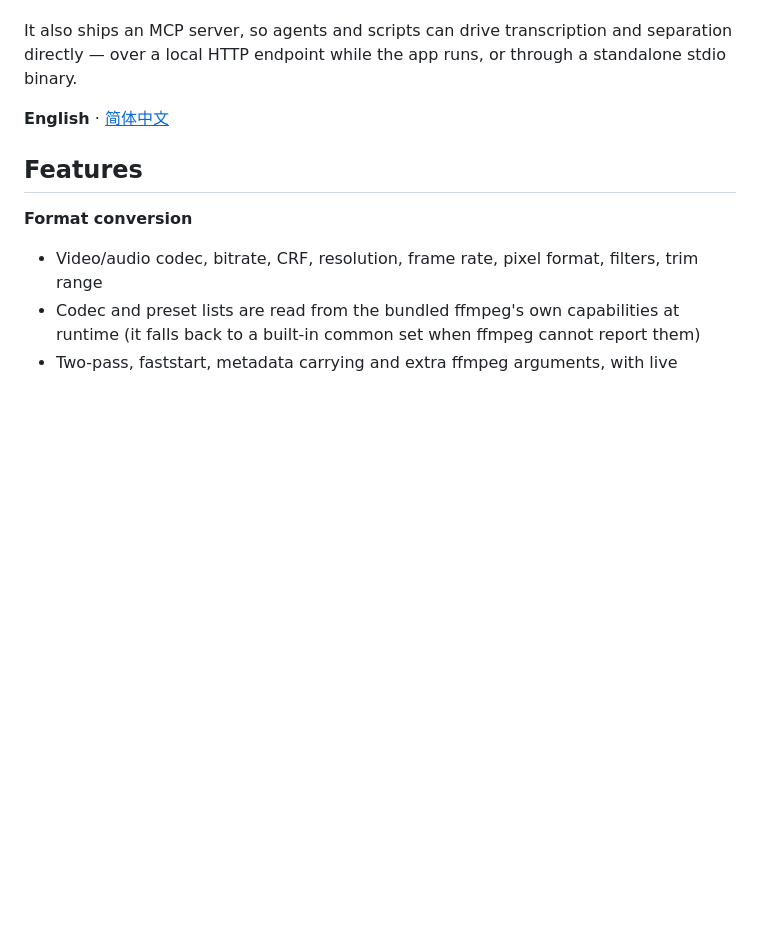
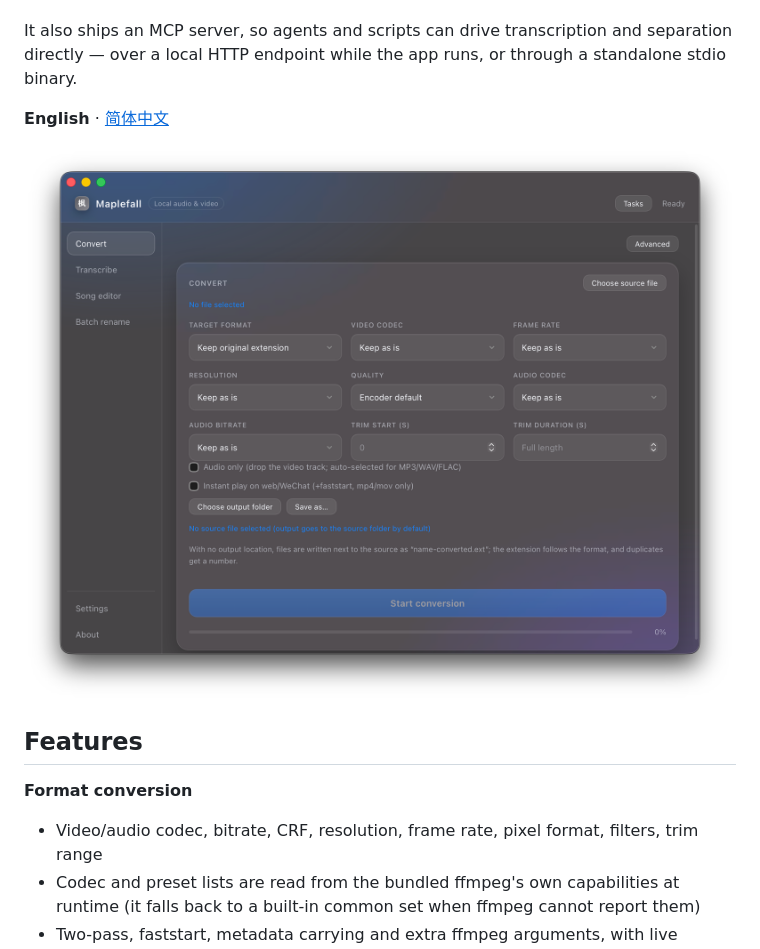
Before and after one commit to flwllu/Maplefall, a Markdown page: README.md, the part around the change. Rendered like a GitHub page; pictures changed too: assets/screenshot.png (added); blank space fills up the shorter version.

```diff
--- a/README.md
+++ b/README.md
@@ -5,6 +5,8 @@ A local audio/video utility for batch processing: format conversion, speech tran
 It also ships an MCP server, so agents and scripts can drive transcription and separation directly — over a local HTTP endpoint while the app runs, or through a standalone stdio binary.
 
 **English** · [<u>简体中文</u>](README.zh.md)
+
+![Maplefall](assets/screenshot.png)
 
 ## Features
 
```
Also changed, not shown: README.zh.md (+2 -0 lines).
